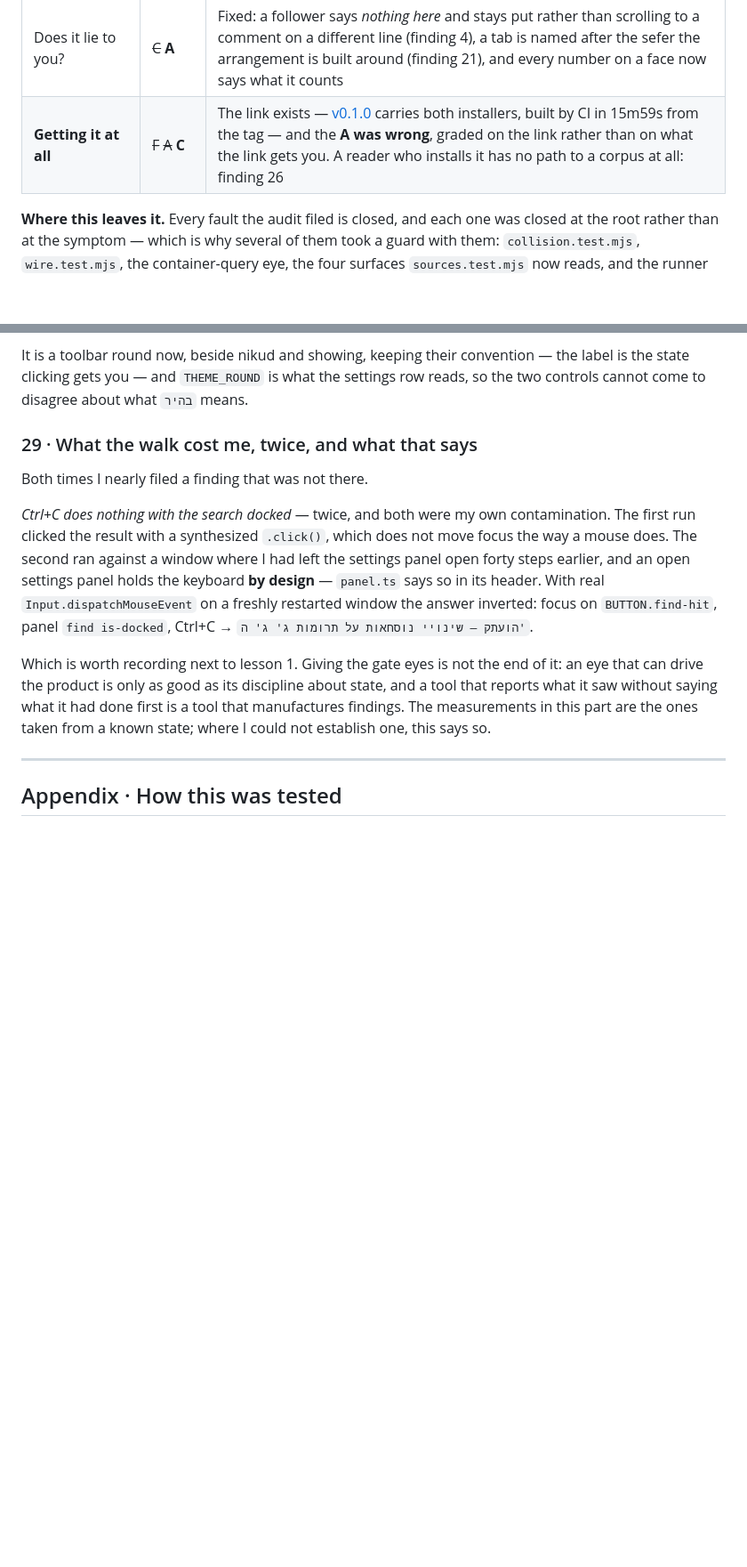
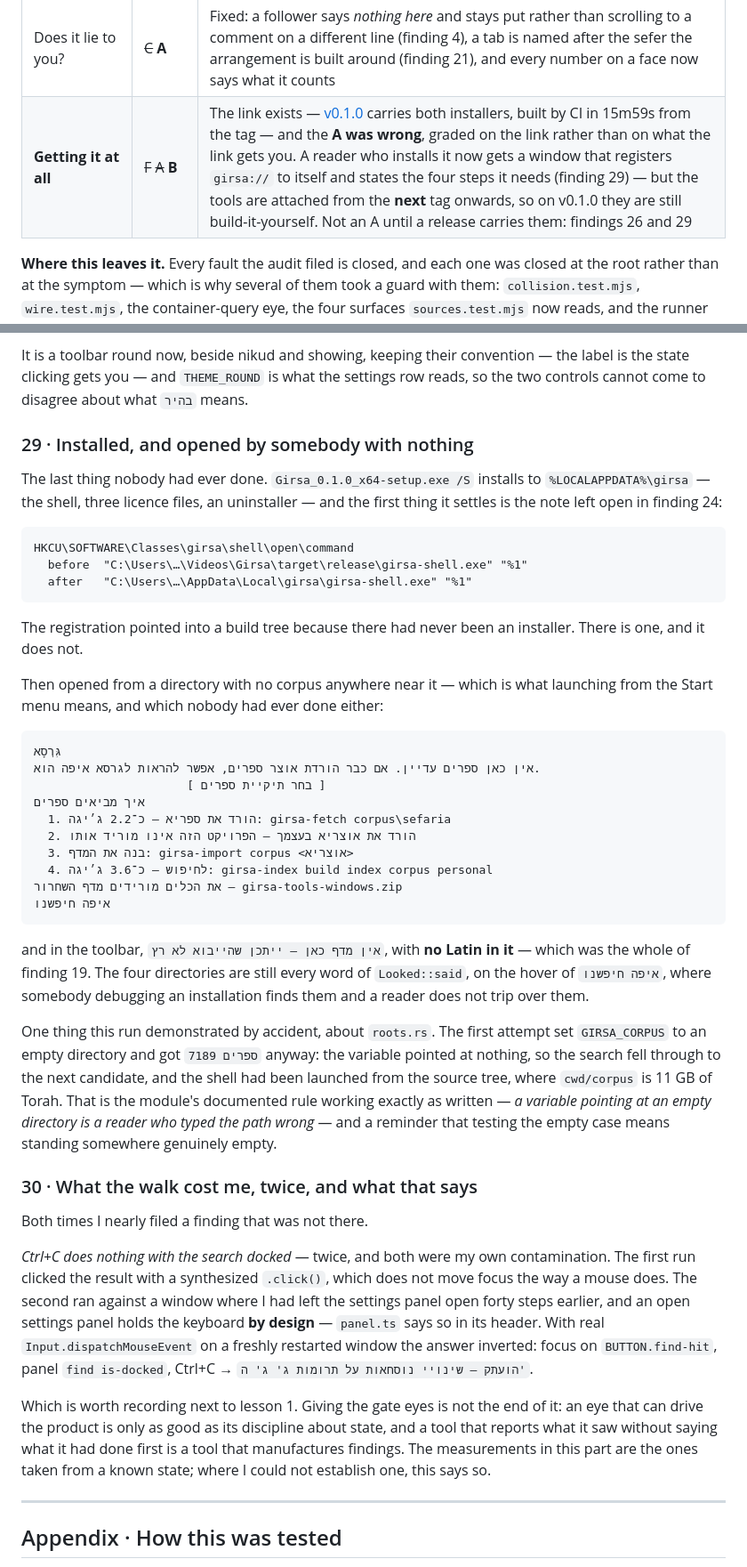
Before and after one commit to SYKhayyat/girsa, a Markdown page: docs/the-second-sitting.md, 2 parts joined by grey strips. Shown at 89% size. GitHub-like rendering; blank space fills up the shorter version.

````diff
--- a/docs/the-second-sitting.md
+++ b/docs/the-second-sitting.md
@@ -75,7 +79,7 @@ things nothing else does.
 | Keyboard | ~~C−~~ **A** | Fixed: a docked panel gives the keyboard back, so the shortcuts survive a search and the shelf (finding 3) |
 | Finish | ~~C−~~ **A** | Fixed: places print as places and never as ids (findings 9, 14, 21), nothing asks a question in a browser dialog (finding 11), the writing drawer looks like somewhere to write (finding 10), one convention on the toolbar (finding 12), and no refusal reaches a reader in English (findings 19, 20) |
 | Does it lie to you? | ~~C~~ **A** | Fixed: a follower says *nothing here* and stays put rather than scrolling to a comment on a different line (finding 4), a tab is named after the sefer the arrangement is built around (finding 21), and every number on a face now says what it counts |
-| **Getting it at all** | ~~F~~ ~~A~~ **C** | The link exists — [v0.1.0](https://github.com/SYKhayyat/girsa/releases/tag/v0.1.0) carries both installers, built by CI in 15m59s from the tag — and the **A was wrong**, graded on the link rather than on what the link gets you. A reader who installs it has no path to a corpus at all: finding 26 |
+| **Getting it at all** | ~~F~~ ~~A~~ **B** | The link exists — [v0.1.0](https://github.com/SYKhayyat/girsa/releases/tag/v0.1.0) carries both installers, built by CI in 15m59s from the tag — and the **A was wrong**, graded on the link rather than on what the link gets you. A reader who installs it now gets a window that registers `girsa://` to itself and states the four steps it needs (finding 29) — but the tools are attached from the **next** tag onwards, so on v0.1.0 they are still build-it-yourself. Not an A until a release carries them: findings 26 and 29 |
 
 **Where this leaves it.** Every fault the audit filed is closed, and each one was
 closed at the root rather than at the symptom — which is why several of them took
@@ -1628,7 +1654,52 @@ It is a toolbar round now, beside nikud and showing, keeping their convention
 the label is the state clicking gets you — and `THEME_ROUND` is what the settings
 row reads, so the two controls cannot come to disagree about what `בהיר` means.
 
-### 29 · What the walk cost me, twice, and what that says
+### 29 · Installed, and opened by somebody with nothing
+
+The last thing nobody had ever done. `Girsa_0.1.0_x64-setup.exe /S` installs to
+`%LOCALAPPDATA%\girsa` — the shell, three licence files, an uninstaller — and
+the first thing it settles is the note left open in finding 24:
+
+```
+HKCU\SOFTWARE\Classes\girsa\shell\open\command
+  before  "C:\Users\…\Videos\Girsa\target\release\girsa-shell.exe" "%1"
+  after   "C:\Users\…\AppData\Local\girsa\girsa-shell.exe" "%1"
+```
+
+The registration pointed into a build tree because there had never been an
+installer. There is one, and it does not.
+
+Then opened from a directory with no corpus anywhere near it — which is what
+launching from the Start menu means, and which nobody had ever done either:
+
+```
+גִּרְסָא
+אין כאן ספרים עדיין. אם כבר הורדת אוצר ספרים, אפשר להראות לגרסא איפה הוא.
+                      [ בחר תיקיית ספרים ]
+איך מביאים ספרים
+  1. הורד את ספריא — כ־2.2 ג׳יגה: girsa-fetch corpus\sefaria
+  2. הורד את אוצריא בעצמך — הפרויקט הזה אינו מוריד אותו
+  3. בנה את המדף: girsa-import corpus <אוצריא>
+  4. לחיפוש — כ־3.6 ג׳יגה: girsa-index build index corpus personal
+את הכלים מורידים מדף השחרור — girsa-tools-windows.zip
+איפה חיפשנו
+```
+
+and in the toolbar, `אין מדף כאן — ייתכן שהייבוא לא רץ`, with **no Latin in
+it** — which was the whole of finding 19. The four directories are still every
+word of `Looked::said`, on the hover of `איפה חיפשנו`, where somebody debugging
+an installation finds them and a reader does not trip over them.
+
+One thing this run demonstrated by accident, about `roots.rs`. The first attempt
+set `GIRSA_CORPUS` to an empty directory and got `7189 ספרים` anyway: the
+variable pointed at nothing, so the search fell through to the next candidate,
+and the shell had been launched from the source tree, where `cwd/corpus` is
+11 GB of Torah. That is the module's documented rule working exactly as written
+— *a variable pointing at an empty directory is a reader who typed the path
+wrong* — and a reminder that testing the empty case means standing somewhere
+genuinely empty.
+
+### 30 · What the walk cost me, twice, and what that says
 
 Both times I nearly filed a finding that was not there.
 
````
Also changed, not shown: other parts of docs/the-second-sitting.md (+38 -12 lines).
